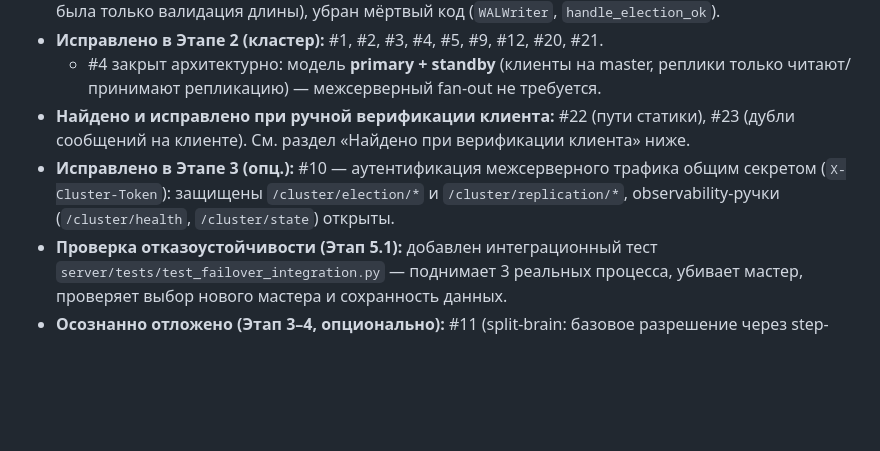
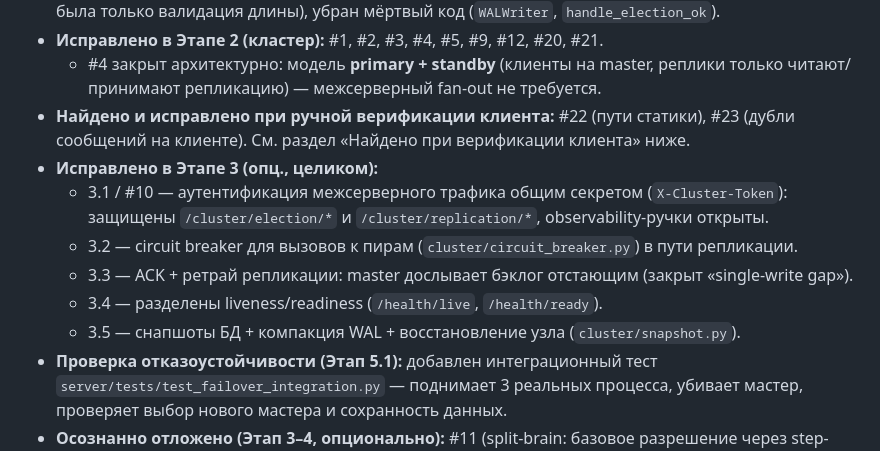
Before and after one commit to vponomarev/sample-chat-server, a Markdown page: docs/02-issues.md, the part around the change. Rendered like a GitHub page; blank space fills up the shorter version.

Commit message:
docs: mark Этап 3 complete (roadmap + issues)

```diff
--- a/docs/02-issues.md
+++ b/docs/02-issues.md
@@ -20,9 +20,13 @@
     только читают/принимают репликацию) — межсерверный fan-out не требуется.
 - **Найдено и исправлено при ручной верификации клиента:** #22 (пути статики), #23
   (дубли сообщений на клиенте). См. раздел «Найдено при верификации клиента» ниже.
-- **Исправлено в Этапе 3 (опц.):** #10 — аутентификация межсерверного трафика общим
-  секретом (`X-Cluster-Token`): защищены `/cluster/election/*` и `/cluster/replication/*`,
-  observability-ручки (`/cluster/health`, `/cluster/state`) открыты.
+- **Исправлено в Этапе 3 (опц., целиком):**
+  - 3.1 / #10 — аутентификация межсерверного трафика общим секретом (`X-Cluster-Token`):
+    защищены `/cluster/election/*` и `/cluster/replication/*`, observability-ручки открыты.
+  - 3.2 — circuit breaker для вызовов к пирам (`cluster/circuit_breaker.py`) в пути репликации.
+  - 3.3 — ACK + ретрай репликации: master дослывает бэклог отстающим (закрыт «single-write gap»).
+  - 3.4 — разделены liveness/readiness (`/health/live`, `/health/ready`).
+  - 3.5 — снапшоты БД + компакция WAL + восстановление узла (`cluster/snapshot.py`).
 - **Проверка отказоустойчивости (Этап 5.1):** добавлен интеграционный тест
   `server/tests/test_failover_integration.py` — поднимает 3 реальных процесса, убивает
   мастер, проверяет выбор нового мастера и сохранность данных.
```
Also changed, not shown: docs/04-roadmap.md (+2 -2 lines).
